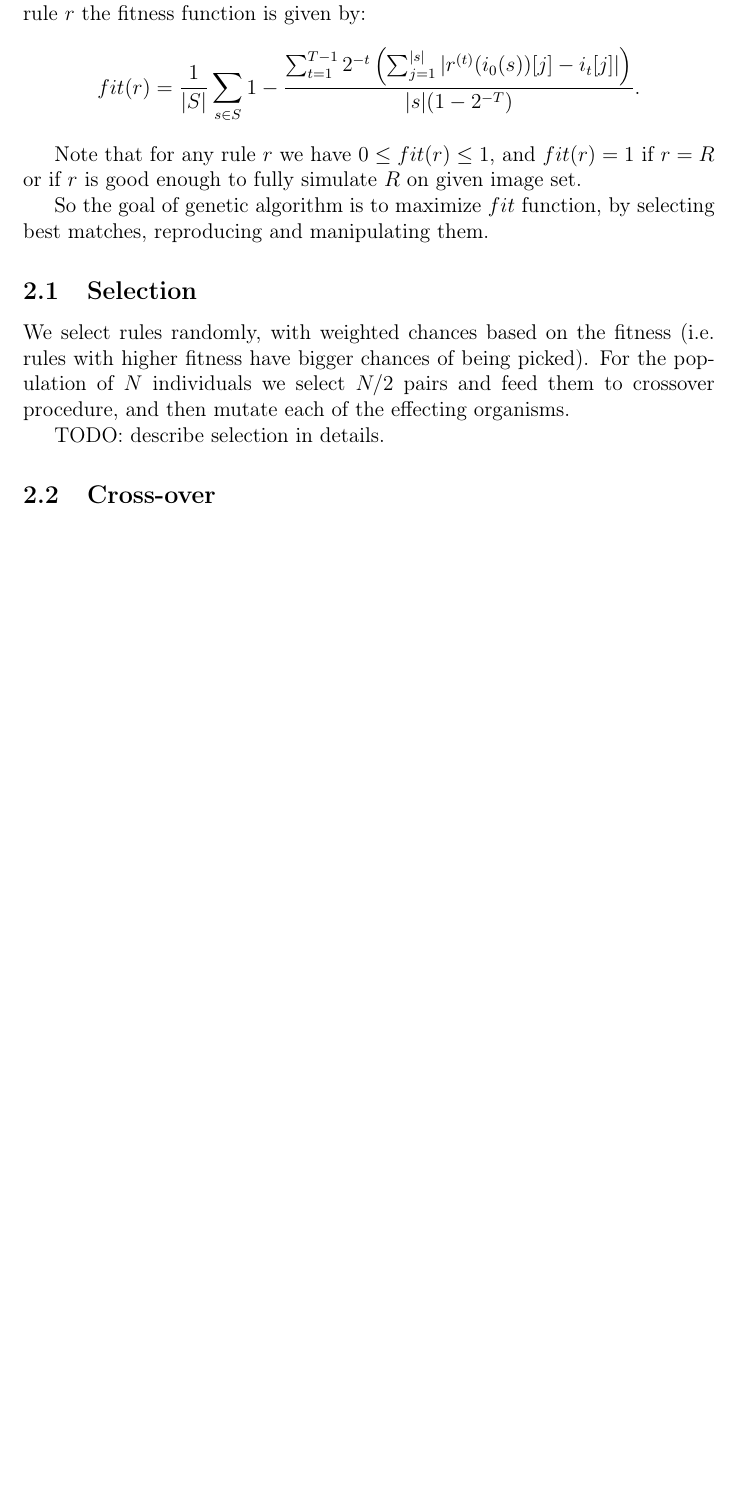
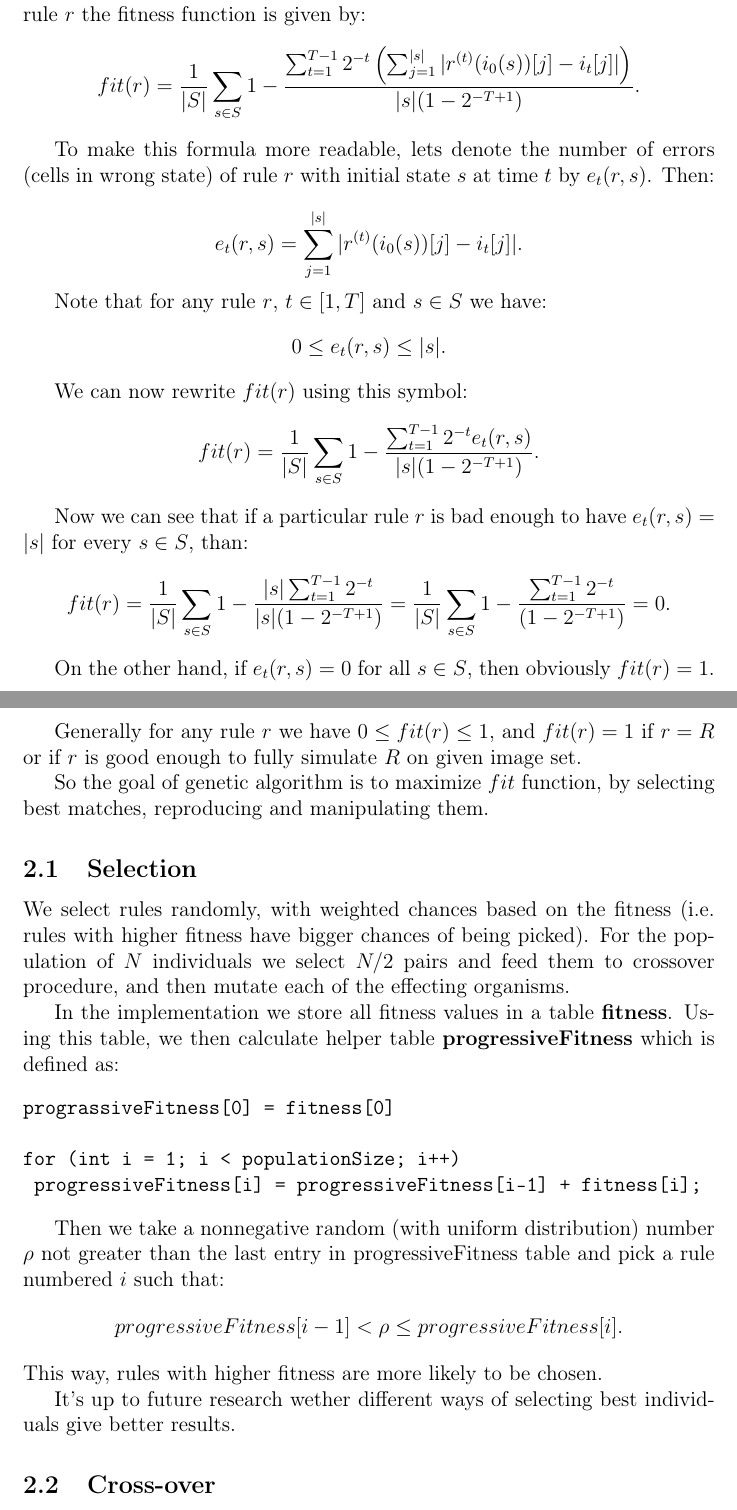
Before and after one commit to houp/ca-identify, a LaTeX document (docs/report.tex): part of page 2 of 3 before the commit and two parts of pages 2 and 3 of 4 after it, the two joined at a grey line, cut so that both start at the same text, the shorter picture padded with empty space. Compiled offline with pdfLaTeX.

Commit message:
Updated report

```diff
--- a/docs/report.tex
+++ b/docs/report.tex
@@ -37,10 +37,30 @@ We start by randomly selecting $N$ rules $r^{0}_i,\ i=1,\ldots,N$,  with radiuse
 
 Then we evaluate all those rules according to fitness function. For some rule $r$ the fitness function is given by:
 \[
-fit(r) = \frac{1}{|S|}\sum_{s\in S} 1 - \frac{\sum_{t=1}^{T-1}  2^{-t}\left(\sum_{j=1}^{|s|} |r^{(t)}(i_0(s))[j] - i_{t}[j]|\right)}{|s|(1-2^{-T})}.
+fit(r) = \frac{1}{|S|}\sum_{s\in S} 1 - \frac{\sum_{t=1}^{T-1}  2^{-t}\left(\sum_{j=1}^{|s|} |r^{(t)}(i_0(s))[j] - i_{t}[j]|\right)}{|s|(1-2^{-T+1})}.
 \]
 
-Note that for any rule $r$ we have $0\leq fit(r) \leq 1$, and $fit(r) = 1$ if $r = R$ or if $r$ is good enough to fully simulate $R$ on given image set.
+To make this formula more readable, lets denote the number of errors (cells in wrong state) of rule $r$ with initial state $s$ at time $t$ by $e_t(r,s)$. Then:
+
+\[ e_t(r,s) = \sum_{j=1}^{|s|} |r^{(t)}(i_0(s))[j] - i_t[j]|.\]
+
+Note that for any rule $r$, $t\in [1,T]$ and $s\in S$ we have:
+\[ 0 \leq e_t(r,s) \leq |s|. \]
+
+We can now rewrite $fit(r)$ using this symbol:
+\[
+fit(r) = \frac{1}{|S|}\sum_{s\in S} 1 - \frac{\sum_{t=1}^{T-1}  2^{-t} e_t(r,s)}{|s|(1-2^{-T+1})}.
+\]
+
+Now we can see that if a particular rule $r$ is bad enough to have $e_t(r,s) = |s|$ for every $s\in S$, than:
+\[
+fit(r) = \frac{1}{|S|}\sum_{s\in S} 1 - \frac{|s|\sum_{t=1}^{T-1} 2^{-t}}{|s|(1-2^{-T+1})} =
+\frac{1}{|S|}\sum_{s\in S} 1 - \frac{\sum_{t=1}^{T-1} 2^{-t}}{(1-2^{-T+1})} = 0.
+\]
+
+On the other hand, if $e_t(r,s) = 0$ for all $s\in S$, then obviously $fit(r) = 1$.
+
+Generally for any rule $r$ we have $0\leq fit(r) \leq 1$, and $fit(r) = 1$ if $r = R$ or if $r$ is good enough to fully simulate $R$ on given image set.
 
 So the goal of genetic algorithm is to maximize $fit$ function, by selecting best matches, reproducing and manipulating them.
 
@@ -48,7 +68,20 @@ So the goal of genetic algorithm is to maximize $fit$ function, by selecting bes
 
 We select rules randomly, with weighted chances based on the fitness (i.e. rules with higher fitness have bigger chances of being picked). For the population of $N$ individuals we select $N/2$ pairs and feed them to crossover procedure, and then mutate each of the effecting organisms.
 
-TODO: describe selection in details.
+In the implementation we store all fitness values in a table {\bf fitness}. Using this table, we then calculate helper table {\bf progressiveFitness} which is defined as:
+\begin{verbatim}
+prograssiveFitness[0] = fitness[0]
+
+for (int i = 1; i < populationSize; i++)
+	progressiveFitness[i] = progressiveFitness[i-1] + fitness[i];
+\end{verbatim}
+
+Then we take a nonnegative random (with uniform distribution) number $\rho$ not greater than the last entry in progressiveFitness table and pick a rule numbered $i$ such that:
+\[ progressiveFitness[i-1] < \rho \leq progressiveFitness[i].\]
+This way, rules with higher fitness are more likely to be chosen.
+
+It's up to future research wether different ways of selecting best individuals give better results.
+
 
 \subsection{Cross-over}
 
```
Also changed, not shown: docs/report.pdf.
